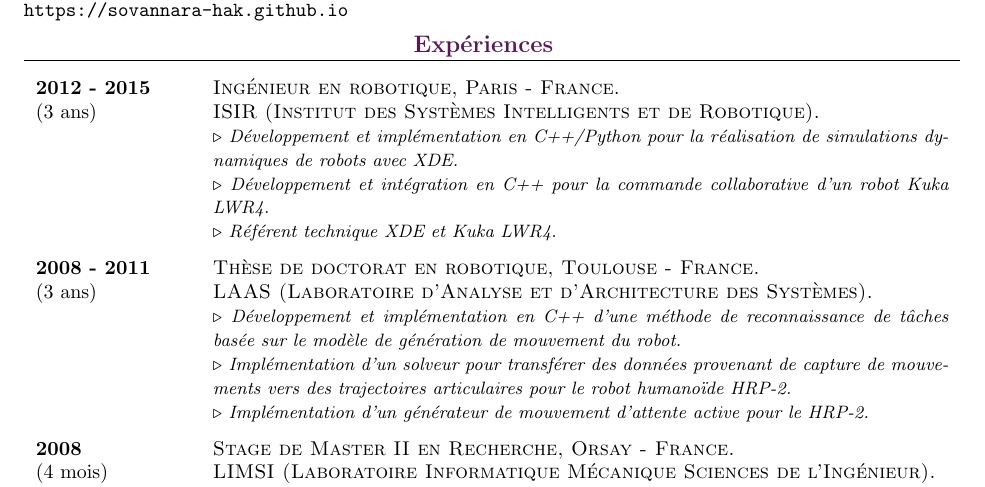
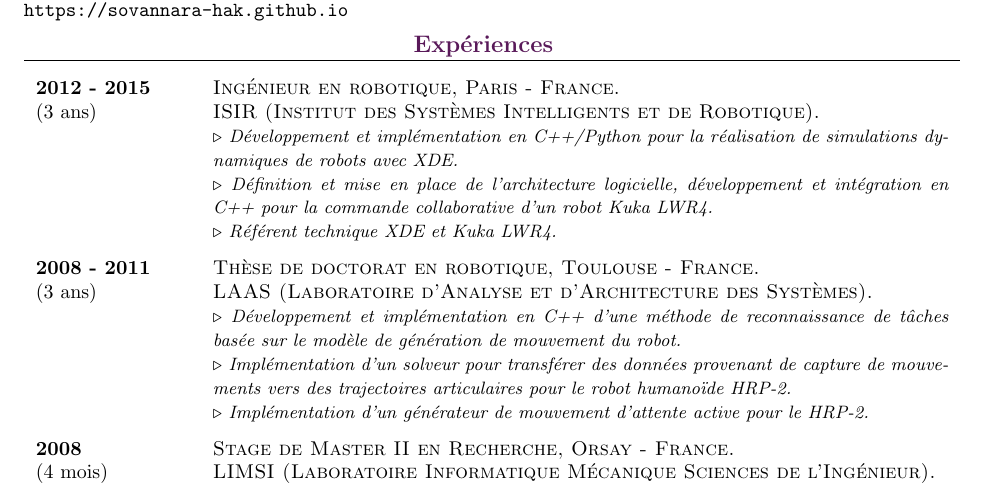
Before and after one commit to sovannara-hak/CV, a LaTeX CV (cvfr.tex): part of the page, cut so that both start at the same text. Compiled offline with pdfLaTeX; the source files are stored in an older character set and shown here as Unicode.

Commit message:
Add LWR software architecture in tasks

```diff
--- a/cvfr.tex
+++ b/cvfr.tex
@@ -51,7 +51,7 @@ Monsieur Sovannara \textsc{Hak}\\
   Ingénieur en robotique, Paris - France}
 \Titre{ISIR (Institut des Syst\`emes Intelligents et de Robotique).}
 \Apport{Développement et implémentation en C++/Python pour la r\'ealisation de simulations dynamiques de robots avec XDE}
-\Apport{Développement et intégration en C++ pour la commande collaborative d'un robot Kuka LWR4}
+\Apport{Définition et mise en place de l'architecture logicielle, développement et intégration en C++ pour la commande collaborative d'un robot Kuka LWR4}
 \Apport{Référent technique XDE et Kuka LWR4}
 \end{sousrubrique}
 \begin{sousrubrique}
```
